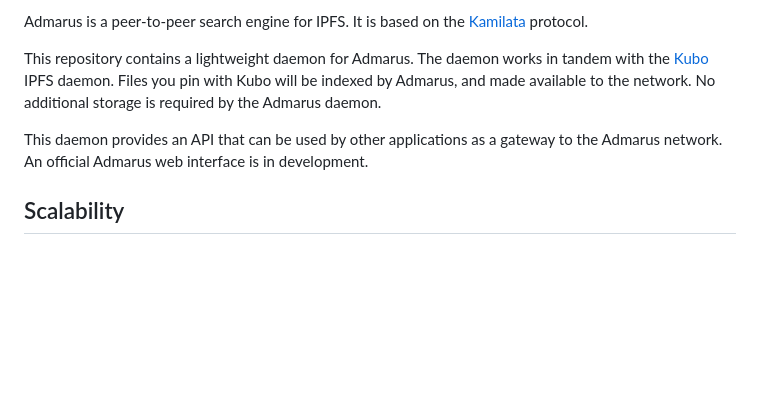
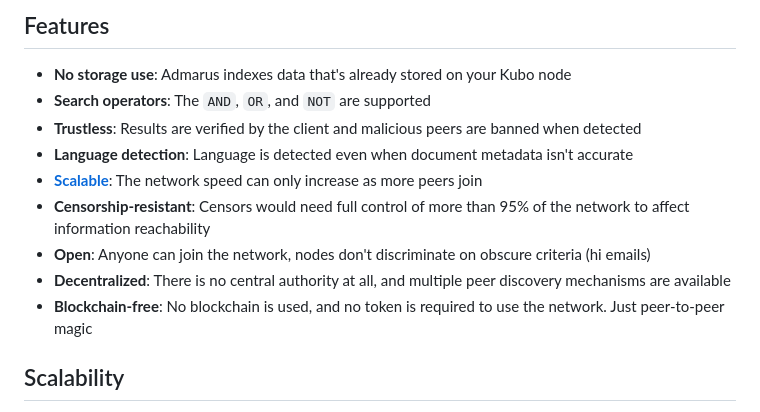
Before and after one commit to Mubelotix/admarus, a Markdown page: README.md, the part around one of its changes. Rendered like a GitHub page; blank space fills up the shorter version.

Commit message:
Add features

```diff
--- a/README.md
+++ b/README.md
@@ -23,9 +23,15 @@ Admarus unlocks the full potential of IPFS by making it searchable. It is an ope
 
-Admarus is a peer-to-peer search engine for IPFS. It is based on the [Kamilata](https://github.com/mubelotix/kamilata) protocol.
+## Features
 
-This repository contains a lightweight daemon for Admarus. The daemon works in tandem with the [Kubo](https://github.com/ipfs/kubo) IPFS daemon. Files you pin with Kubo will be indexed by Admarus, and made available to the network. No additional storage is required by the Admarus daemon.
-
-This daemon provides an API that can be used by other applications as a gateway to the Admarus network. An official Admarus web interface is in development.
+- **No storage use**: Admarus indexes data that's already stored on your Kubo node
+- **Search operators**: The `AND`, `OR`, and `NOT` are supported
+- **Trustless**: Results are verified by the client and malicious peers are banned when detected
+- **Language detection**: Language is detected even when document metadata isn't accurate
+- [**Scalable**](#scalability): The network speed can only increase as more peers join
+- **Censorship-resistant**: Censors would need full control of more than 95% of the network to affect information reachability
+- **Open**: Anyone can join the network, nodes don't discriminate on obscure criteria (hi emails)
+- **Decentralized**: There is no central authority at all, and multiple peer discovery mechanisms are available
+- **Blockchain-free**: No blockchain is used, and no token is required to use the network. Just peer-to-peer magic
 
 ## Scalability
 
```
Also changed, not shown: other parts of README.md (+1 -1 lines).
